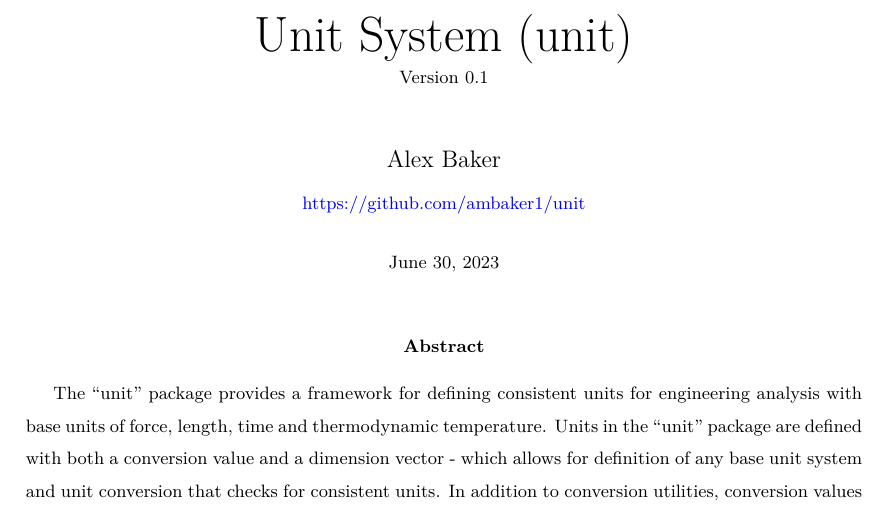
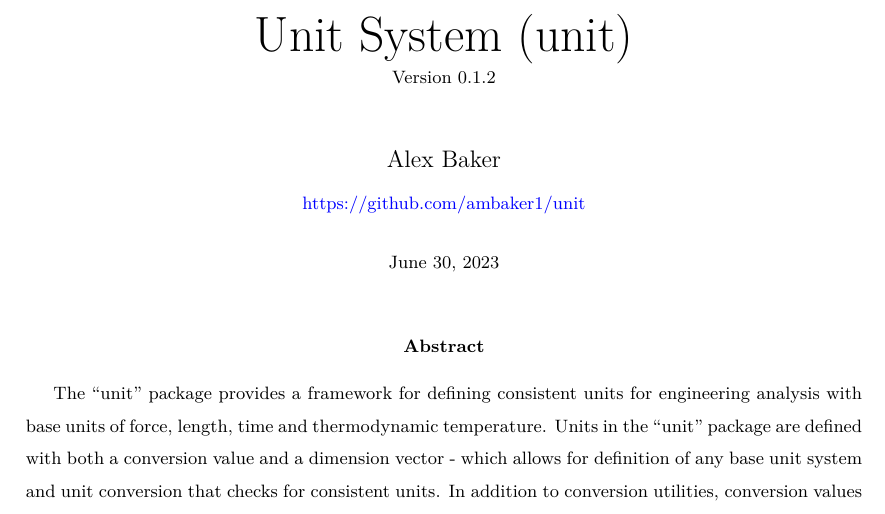
Before and after one commit to ambaker1/unit, a LaTeX paper (doc/unit.tex, which reads doc/template/version.tex): part of page 1 of 13, cut so that both start at the same text. Compiled offline with pdfLaTeX.

Commit message:
forgot to update version number

```diff
--- a/doc/template/version.tex
+++ b/doc/template/version.tex
@@ -1 +1 @@
-\newcommand{\version}{0.1}
+\newcommand{\version}{0.1.2}
```
Also changed, not shown: doc/unit.pdf, 4 other files.
